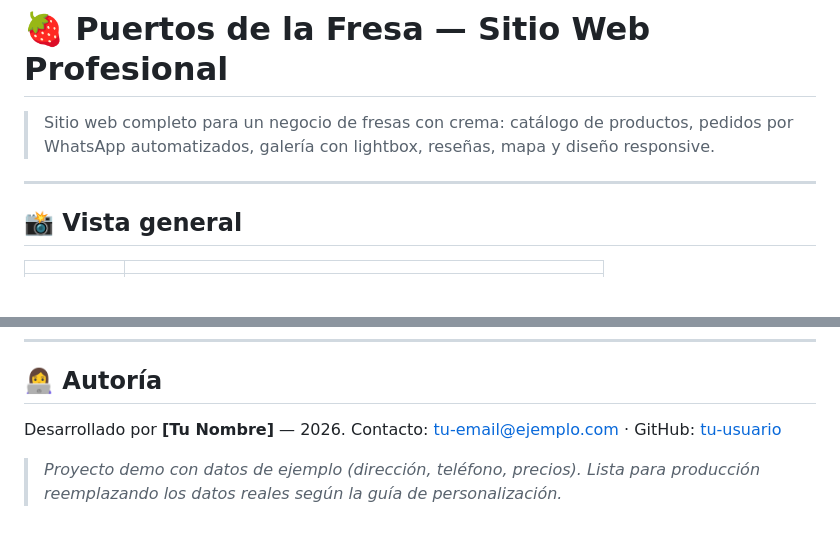
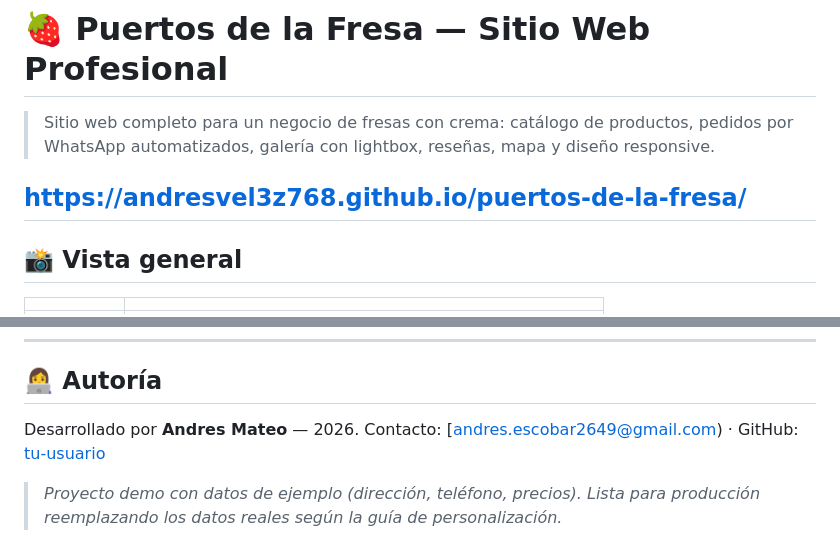
Before and after one commit to andresvel3z768/puertos-de-la-fresa, a Markdown page: README.md, 2 parts joined by grey strips. Rendered like a GitHub page; blank space fills up the shorter version.

Commit message:
Update README.md
link pagina copia de original sin copyright

```diff
--- a/README.md
+++ b/README.md
@@ -1,7 +1,8 @@
 # 🍓 Puertos de la Fresa — Sitio Web Profesional
 
 > Sitio web completo para un negocio de fresas con crema: catálogo de productos, pedidos por WhatsApp automatizados, galería con lightbox, reseñas, mapa y diseño responsive.
-
+>
+https://andresvel3z768.github.io/puertos-de-la-fresa/
 ---
 
 ## 📸 Vista general
@@ -137,7 +138,7 @@ Todo el contenido es editable directamente en los archivos:
 
 ## 👩‍💻 Autoría
 
-Desarrollado por **[Tu Nombre]** — 2026.
-Contacto: [tu-email@ejemplo.com](mailto:tu-email@ejemplo.com) · GitHub: [tu-usuario](https://github.com/tu-usuario)
+Desarrollado por **Andres Mateo** — 2026.
+Contacto: [andres.escobar2649@gmail.com) · GitHub: [tu-usuario](https://github.com/andresvel3z768)
 
 > *Proyecto demo con datos de ejemplo (dirección, teléfono, precios). Lista para producción reemplazando los datos reales según la guía de personalización.*
```
